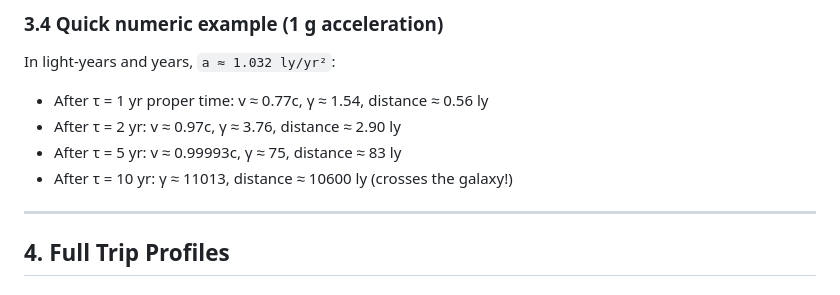
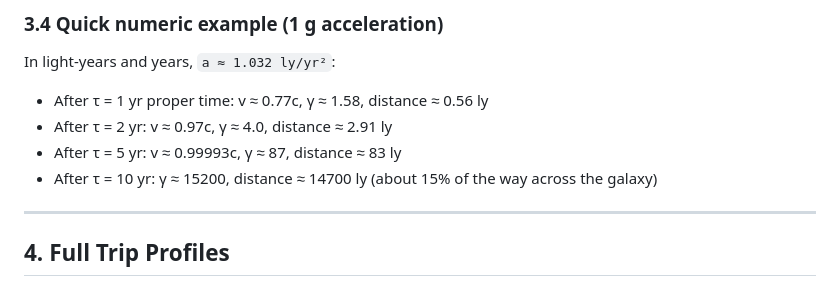
Before and after one commit to TimothyHadfield/space-travel, a Markdown page: physics_reference.md, the part around the change. Drawn GitHub-style.

Commit message:
physics_reference: fix 1 g worked-example gammas and distances (used a=1, not 1.032)
Co-Authored-By: Claude Opus 5.5 (1M context) <noreply@anthropic.com>

```diff
--- a/physics_reference.md
+++ b/physics_reference.md
@@ -104,10 +104,10 @@ a·t/c       = sinh(aτ/c)
 
 ### 3.4 Quick numeric example (1 g acceleration)
 In light-years and years, `a ≈ 1.032 ly/yr²`:
-- After τ = 1 yr proper time: v ≈ 0.77c, γ ≈ 1.54, distance ≈ 0.56 ly
-- After τ = 2 yr: v ≈ 0.97c, γ ≈ 3.76, distance ≈ 2.90 ly
-- After τ = 5 yr: v ≈ 0.99993c, γ ≈ 75, distance ≈ 83 ly
-- After τ = 10 yr: γ ≈ 11013, distance ≈ 10600 ly (crosses the galaxy!)
+- After τ = 1 yr proper time: v ≈ 0.77c, γ ≈ 1.58, distance ≈ 0.56 ly
+- After τ = 2 yr: v ≈ 0.97c, γ ≈ 4.0, distance ≈ 2.91 ly
+- After τ = 5 yr: v ≈ 0.99993c, γ ≈ 87, distance ≈ 83 ly
+- After τ = 10 yr: γ ≈ 15200, distance ≈ 14700 ly (about 15% of the way across the galaxy)
 
 ---
 
```
